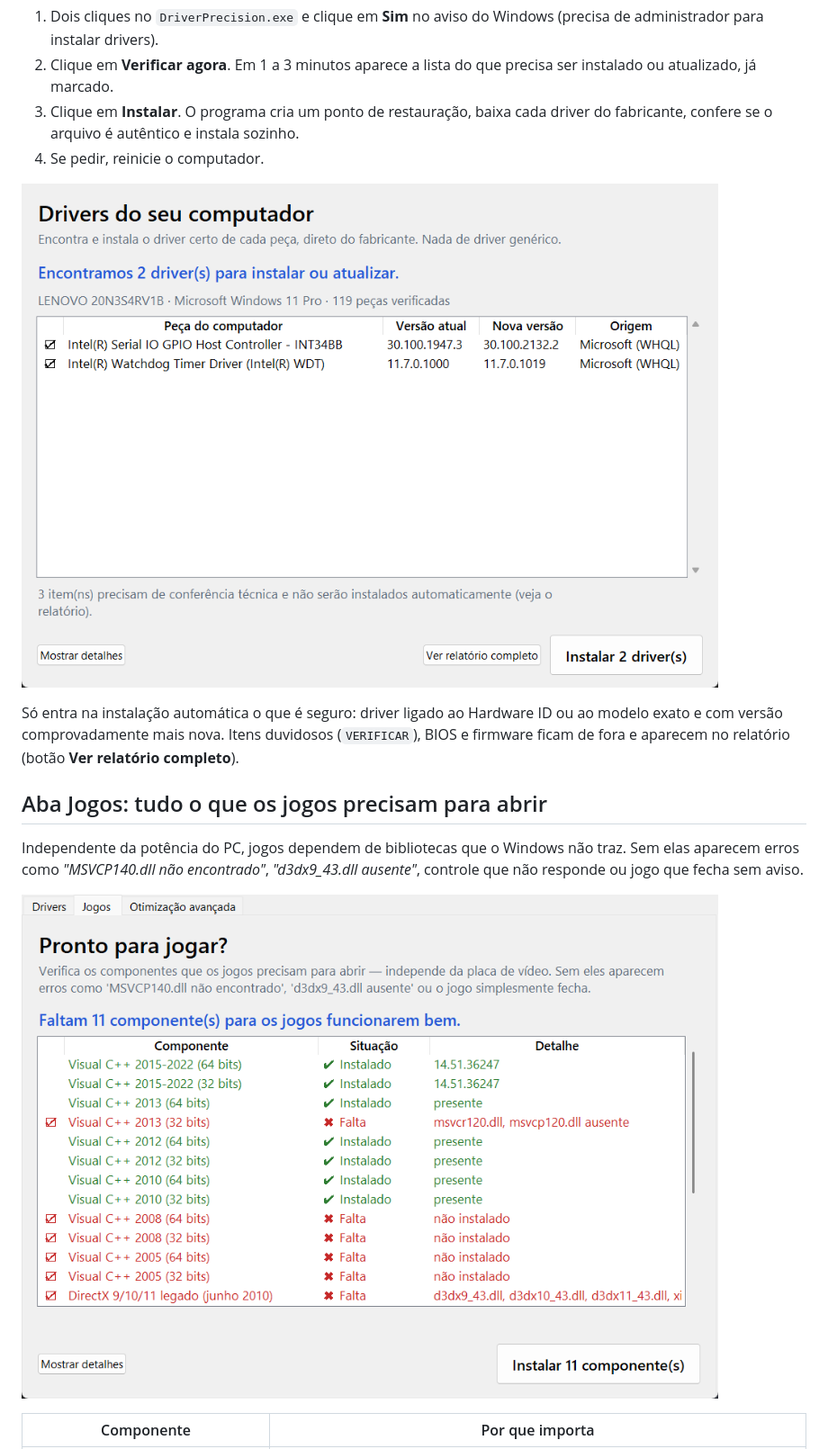
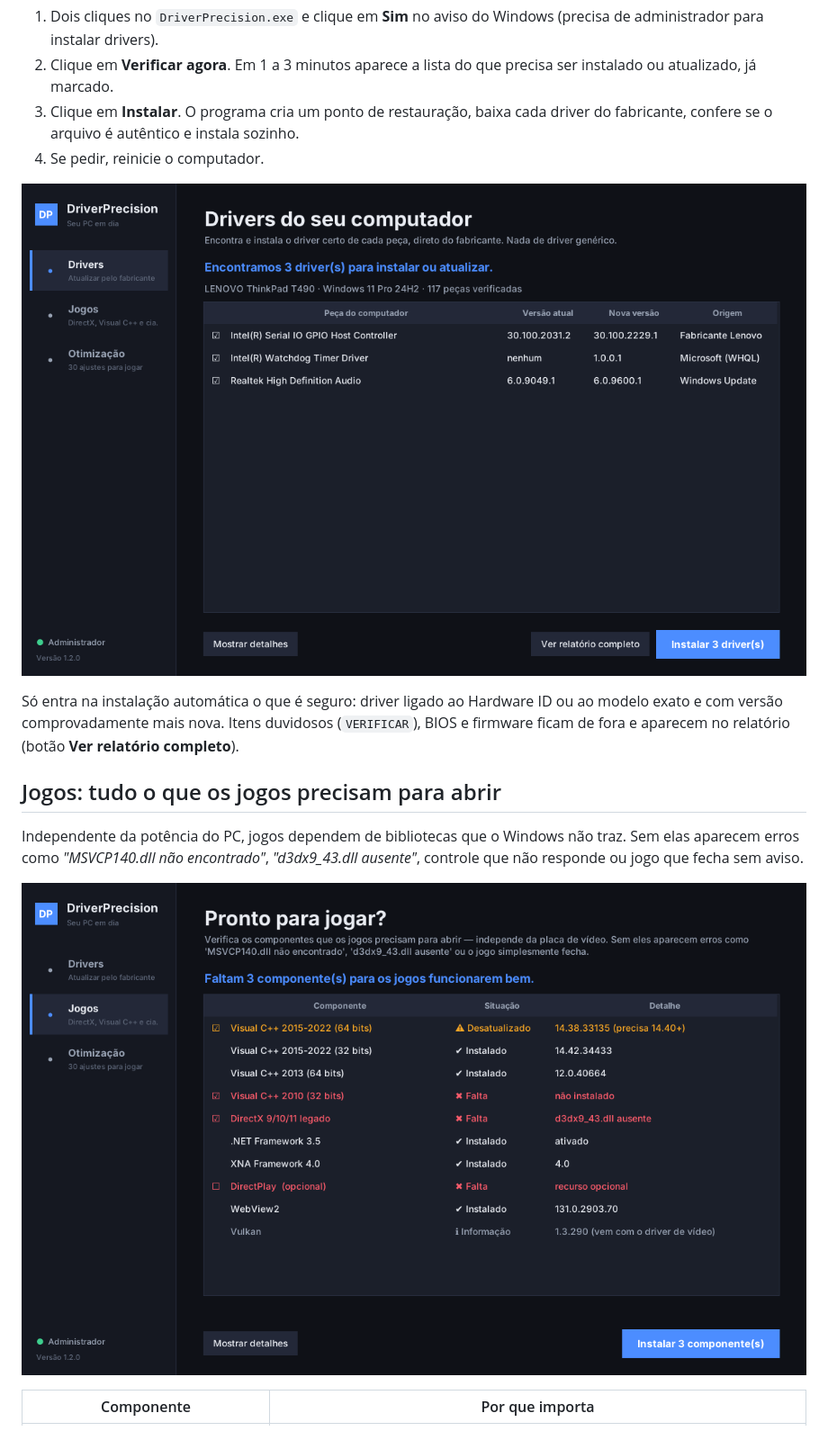
Before and after one commit to joao-eder/driverprecision, a Markdown page: README.md, the part around one of its changes. Shown at 90% size. Rendered like a GitHub page; pictures changed too: docs/janela.png, docs/jogos.png.

```diff
--- a/README.md
+++ b/README.md
@@ -36,7 +36,7 @@ Get-FileHash .\DriverPrecision.exe -Algorithm SHA256
 
 Só entra na instalação automática o que é seguro: driver ligado ao Hardware ID ou ao modelo exato e com versão comprovadamente mais nova. Itens duvidosos (`VERIFICAR`), BIOS e firmware ficam de fora e aparecem no relatório (botão **Ver relatório completo**).
 
-## Aba Jogos: tudo o que os jogos precisam para abrir
+## Jogos: tudo o que os jogos precisam para abrir
 
 Independente da potência do PC, jogos dependem de bibliotecas que o Windows não traz. Sem elas aparecem erros como *"MSVCP140.dll não encontrado"*, *"d3dx9_43.dll ausente"*, controle que não responde ou jogo que fecha sem aviso.
 
```
Also changed, not shown: other parts of README.md (+3 -3 lines), CHANGELOG.md (+7 -0 lines), docs/otimizacao.png, 6 other files.
